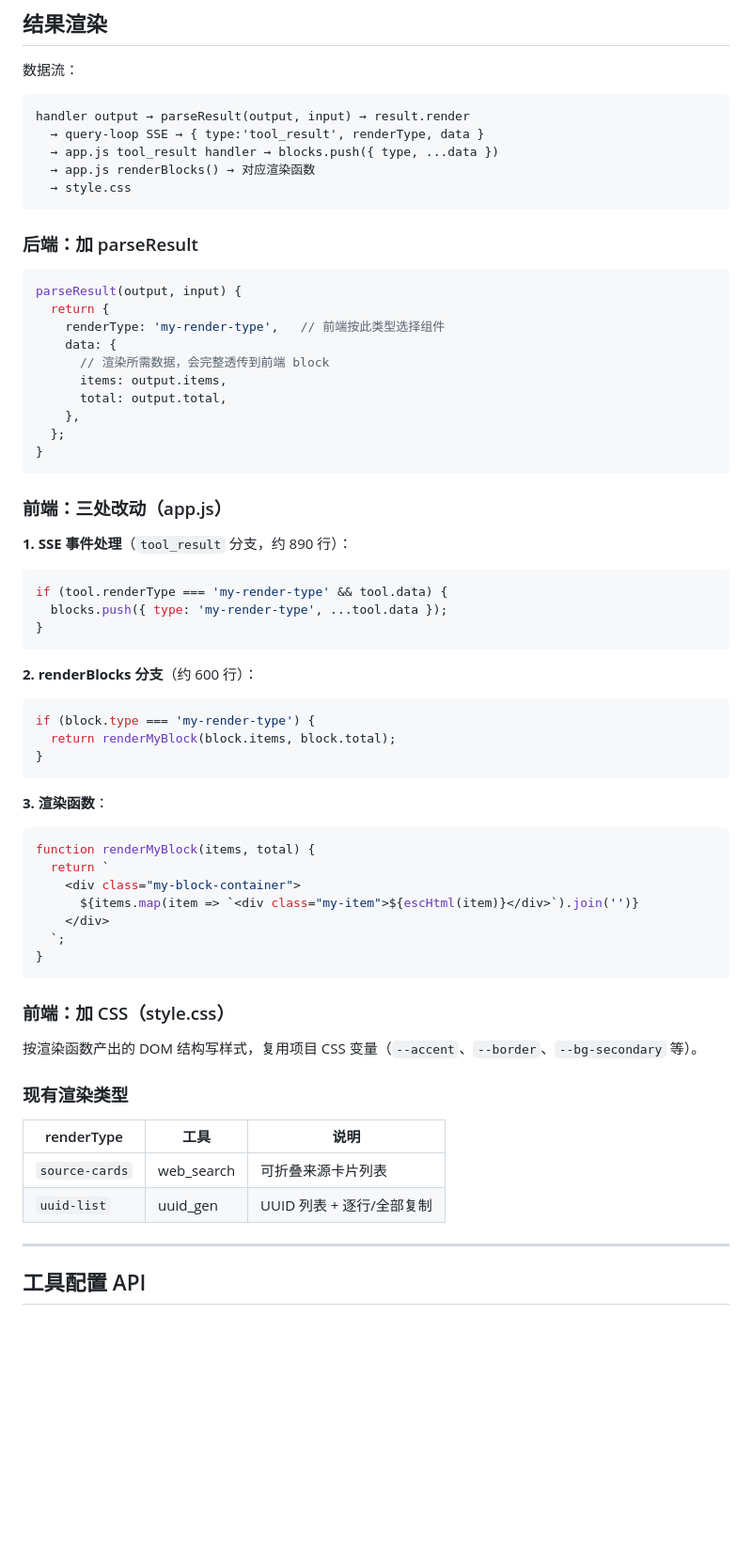
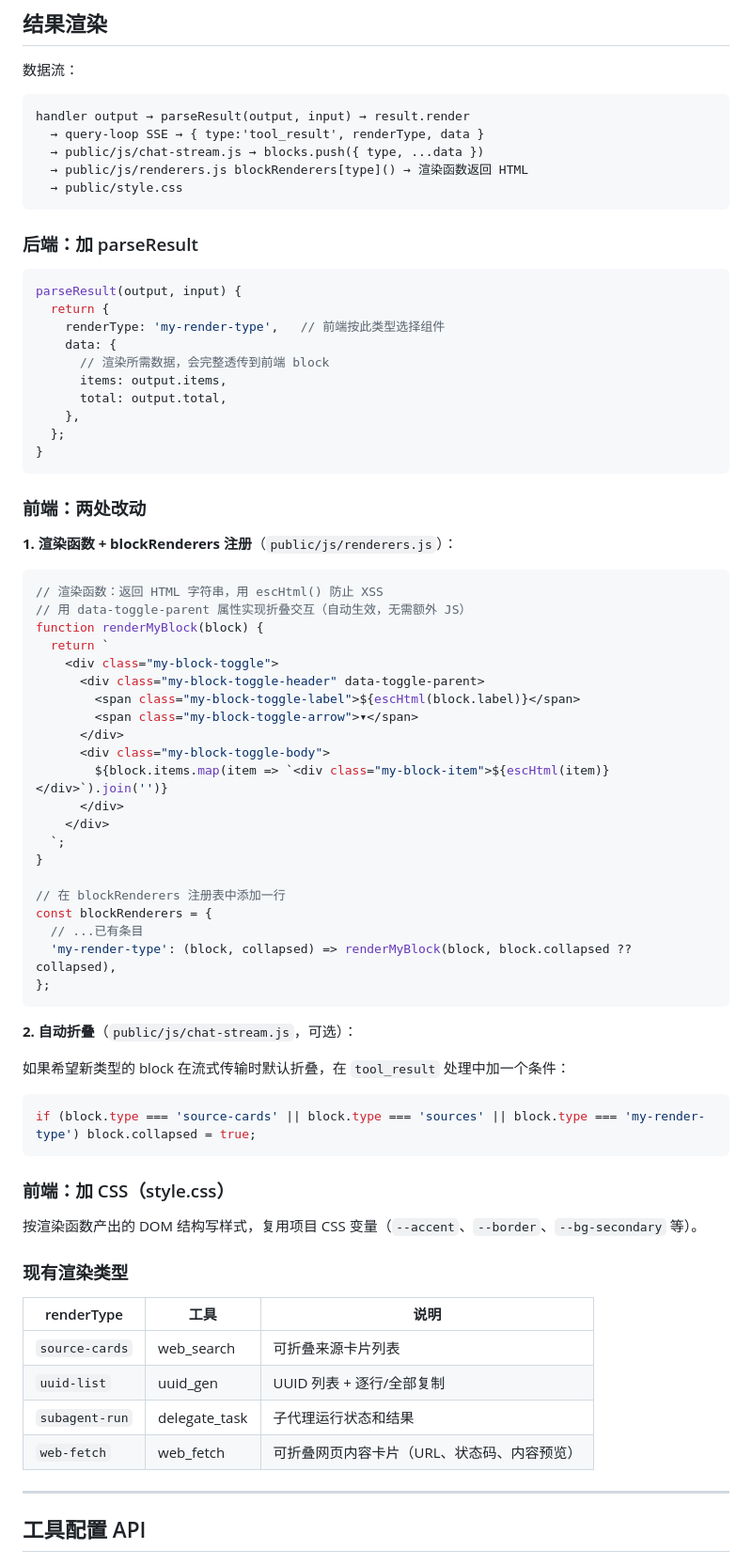
Before and after one commit to Ezio2000/xwork, a Markdown page: tool_guide.md, the part around one of its changes. Shown at 94% size. Rendered like a GitHub page; blank space fills up the shorter version.

Commit message:
Fix tool_guide.md to reflect current frontend module structure
Frontend was refactored from monolithic app.js to public/js/ modules.
Update file paths (app.js → renderers.js/chat-stream.js), directory
listing, data flow diagram, render type table, and checklist.

````diff
--- a/tool_guide.md
+++ b/tool_guide.md
@@ -199,9 +201,9 @@ async handler(input, { config }) {
 ```
 handler output → parseResult(output, input) → result.render
   → query-loop SSE → { type:'tool_result', renderType, data }
-  → app.js tool_result handler → blocks.push({ type, ...data })
-  → app.js renderBlocks() → 对应渲染函数
-  → style.css
+  → public/js/chat-stream.js → blocks.push({ type, ...data })
+  → public/js/renderers.js blockRenderers[type]() → 渲染函数返回 HTML
+  → public/style.css
 ```
 
 ### 后端：加 parseResult
@@ -219,34 +221,40 @@ parseResult(output, input) {
 }
 ```
 
-### 前端：三处改动（app.js）
+### 前端：两处改动
 
-**1. SSE 事件处理**（`tool_result` 分支，约 890 行）：
+**1. 渲染函数 + blockRenderers 注册**（`public/js/renderers.js`）：
 
 ```js
-if (tool.renderType === 'my-render-type' && tool.data) {
-  blocks.push({ type: 'my-render-type', ...tool.data });
-}
-```
-
-**2. renderBlocks 分支**（约 600 行）：
-
-```js
-if (block.type === 'my-render-type') {
-  return renderMyBlock(block.items, block.total);
-}
-```
-
-**3. 渲染函数**：
-
-```js
-function renderMyBlock(items, total) {
+// 渲染函数：返回 HTML 字符串，用 escHtml() 防止 XSS
+// 用 data-toggle-parent 属性实现折叠交互（自动生效，无需额外 JS）
+function renderMyBlock(block) {
   return `
-    <div class="my-block-container">
-      ${items.map(item => `<div class="my-item">${escHtml(item)}</div>`).join('')}
+    <div class="my-block-toggle">
+      <div class="my-block-toggle-header" data-toggle-parent>
+        <span class="my-block-toggle-label">${escHtml(block.label)}</span>
+        <span class="my-block-toggle-arrow">▾</span>
+      </div>
+      <div class="my-block-toggle-body">
+        ${block.items.map(item => `<div class="my-block-item">${escHtml(item)}</div>`).join('')}
+      </div>
     </div>
   `;
 }
+
+// 在 blockRenderers 注册表中添加一行
+const blockRenderers = {
+  // ...已有条目
+  'my-render-type': (block, collapsed) => renderMyBlock(block, block.collapsed ?? collapsed),
+};
+```
+
+**2. 自动折叠**（`public/js/chat-stream.js`，可选）：
+
+如果希望新类型的 block 在流式传输时默认折叠，在 `tool_result` 处理中加一个条件：
+
+```js
+if (block.type === 'source-cards' || block.type === 'sources' || block.type === 'my-render-type') block.collapsed = true;
 ```
 
 ### 前端：加 CSS（style.css）
@@ -259,6 +267,8 @@ function renderMyBlock(items, total) {
 |---|---|---|
 | `source-cards` | web_search | 可折叠来源卡片列表 |
 | `uuid-list` | uuid_gen | UUID 列表 + 逐行/全部复制 |
+| `subagent-run` | delegate_task | 子代理运行状态和结果 |
+| `web-fetch` | web_fetch | 可折叠网页内容卡片（URL、状态码、内容预览） |
 
 ---
 
````
Also changed, not shown: other parts of tool_guide.md (+6 -3 lines).
